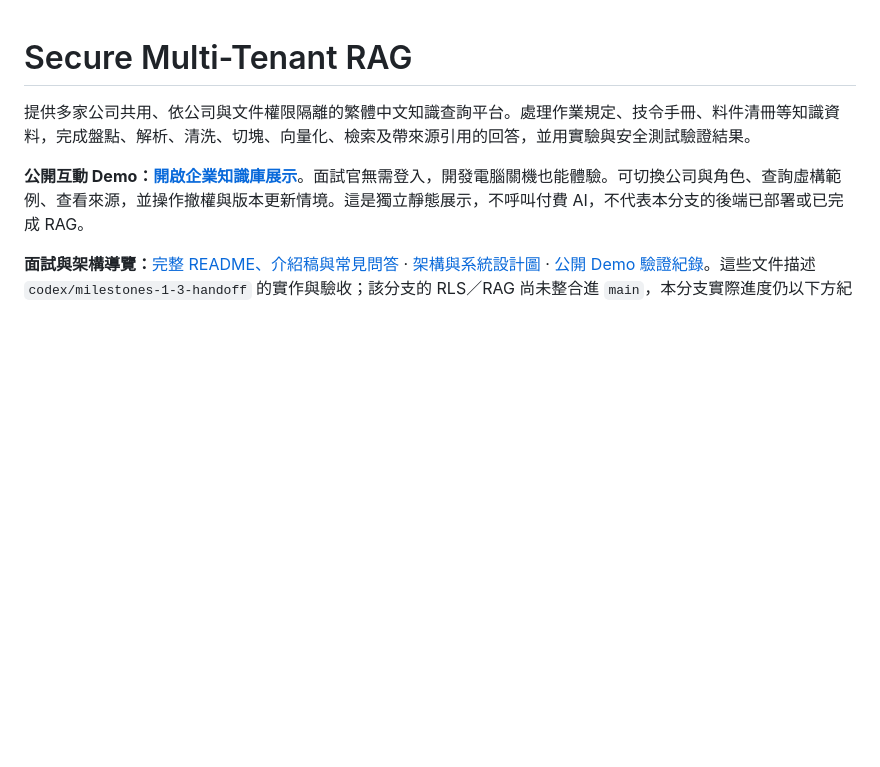
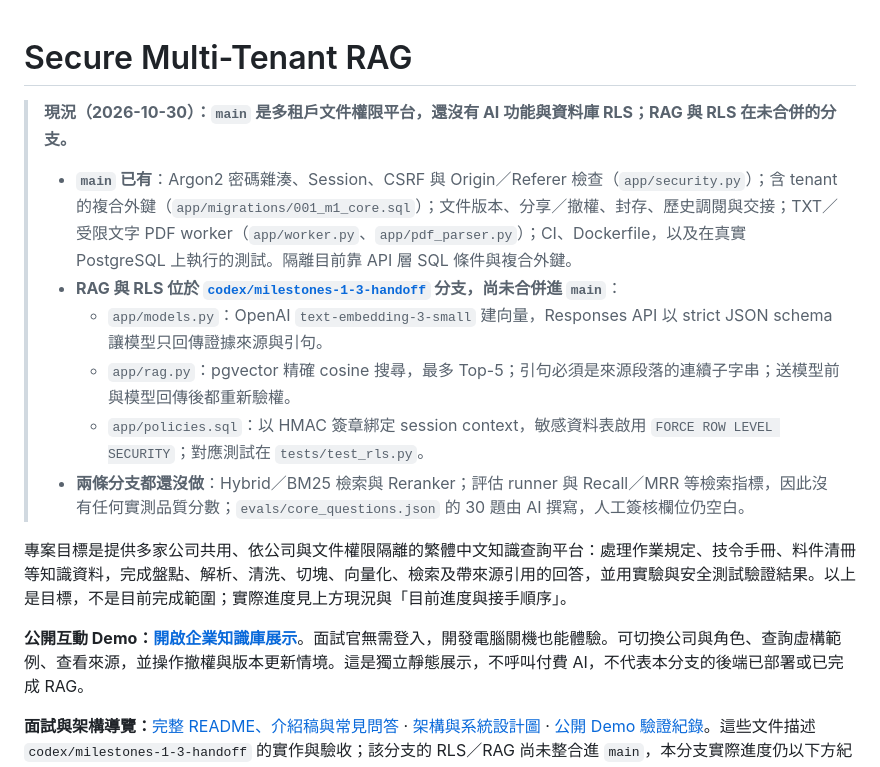
Before and after one commit to mina201199/secure-multi-tenant-rag, a Markdown page: README.md, the part around the change. Rendered like a GitHub page; blank space fills up the shorter version.

Commit message:
docs: clarify main scope and where RAG and RLS live
Co-Authored-By: Claude Opus 5.5 <noreply@anthropic.com>

```diff
--- a/README.md
+++ b/README.md
@@ -1,6 +1,15 @@
 # Secure Multi-Tenant RAG
 
-提供多家公司共用、依公司與文件權限隔離的繁體中文知識查詢平台。處理作業規定、技令手冊、料件清冊等知識資料，完成盤點、解析、清洗、切塊、向量化、檢索及帶來源引用的回答，並用實驗與安全測試驗證結果。
+> **現況（2026-10-30）：`main` 是多租戶文件權限平台，還沒有 AI 功能與資料庫 RLS；RAG 與 RLS 在未合併的分支。**
+>
+> - **`main` 已有**：Argon2 密碼雜湊、Session、CSRF 與 Origin／Referer 檢查（`app/security.py`）；含 tenant 的複合外鍵（`app/migrations/001_m1_core.sql`）；文件版本、分享／撤權、封存、歷史調閱與交接；TXT／受限文字 PDF worker（`app/worker.py`、`app/pdf_parser.py`）；CI、Dockerfile，以及在真實 PostgreSQL 上執行的測試。隔離目前靠 API 層 SQL 條件與複合外鍵。
+> - **RAG 與 RLS 位於 [`codex/milestones-1-3-handoff`](https://github.com/mina201199/secure-multi-tenant-rag/tree/codex/milestones-1-3-handoff) 分支，尚未合併進 `main`**：
+>   - `app/models.py`：OpenAI `text-embedding-3-small` 建向量，Responses API 以 strict JSON schema 讓模型只回傳證據來源與引句。
+>   - `app/rag.py`：pgvector 精確 cosine 搜尋，最多 Top-5；引句必須是來源段落的連續子字串；送模型前與模型回傳後都重新驗權。
+>   - `app/policies.sql`：以 HMAC 簽章綁定 session context，敏感資料表啟用 `FORCE ROW LEVEL SECURITY`；對應測試在 `tests/test_rls.py`。
+> - **兩條分支都還沒做**：Hybrid／BM25 檢索與 Reranker；評估 runner 與 Recall／MRR 等檢索指標，因此沒有任何實測品質分數；`evals/core_questions.json` 的 30 題由 AI 撰寫，人工簽核欄位仍空白。
+
+專案目標是提供多家公司共用、依公司與文件權限隔離的繁體中文知識查詢平台：處理作業規定、技令手冊、料件清冊等知識資料，完成盤點、解析、清洗、切塊、向量化、檢索及帶來源引用的回答，並用實驗與安全測試驗證結果。以上是目標，不是目前完成範圍；實際進度見上方現況與「目前進度與接手順序」。
 
 **公開互動 Demo：[開啟企業知識庫展示](https://secure-rag-interview-demo.ruru0109lee.chatgpt.site)**。面試官無需登入，開發電腦關機也能體驗。可切換公司與角色、查詢虛構範例、查看來源，並操作撤權與版本更新情境。這是獨立靜態展示，不呼叫付費 AI，不代表本分支的後端已部署或已完成 RAG。
 
```
